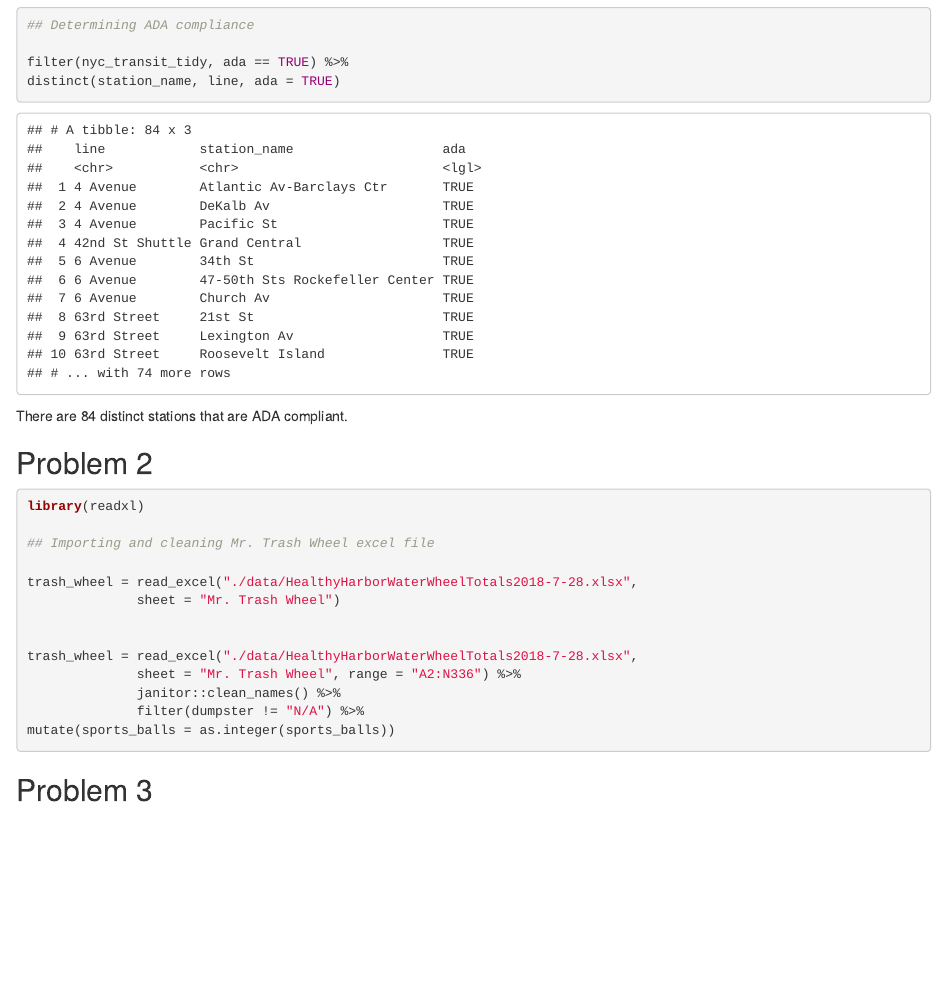
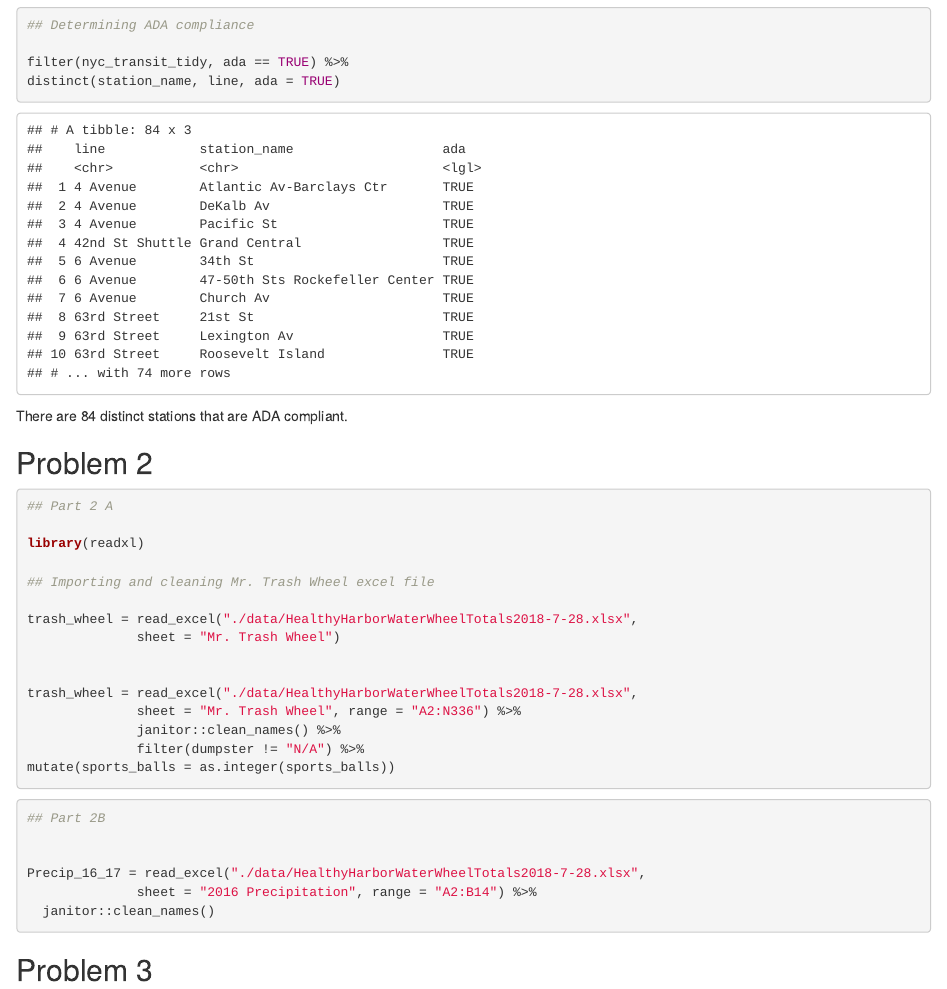
Before and after one commit to bjl21500/P8105_HW2_bjl2150, an R Markdown document (P8105_HW2_bjl2150.Rmd): the page in a window 1100 px wide, from 2620 px down. The pictures show the output file P8105_HW2_bjl2150.html that the author committed with the source, opened offline.

Commit message:
Read and cleaned precipiation 2016-2017 data. Omitted rows without precipiation data.

````diff
--- a/P8105_HW2_bjl2150.Rmd
+++ b/P8105_HW2_bjl2150.Rmd
@@ -89,6 +89,8 @@ There are 84 distinct stations that are ADA compliant.
 
 
 ```{r}
+## Part 2 A
+
 library(readxl)
 
 ## Importing and cleaning Mr. Trash Wheel excel file
@@ -102,9 +104,15 @@ trash_wheel = read_excel("./data/HealthyHarborWaterWheelTotals2018-7-28.xlsx",
               janitor::clean_names() %>%
               filter(dumpster != "N/A") %>%
 mutate(sports_balls = as.integer(sports_balls))
+```
+
+```{r}
+## Part 2B
 
 
-```
-
+Precip_16_17 = read_excel("./data/HealthyHarborWaterWheelTotals2018-7-28.xlsx",
+              sheet = "2016 Precipitation", range = "A2:B14") %>%
+  janitor::clean_names()
+ ```
 
 ## Problem 3
````
Also changed, not shown: P8105_HW2_bjl2150.html.
